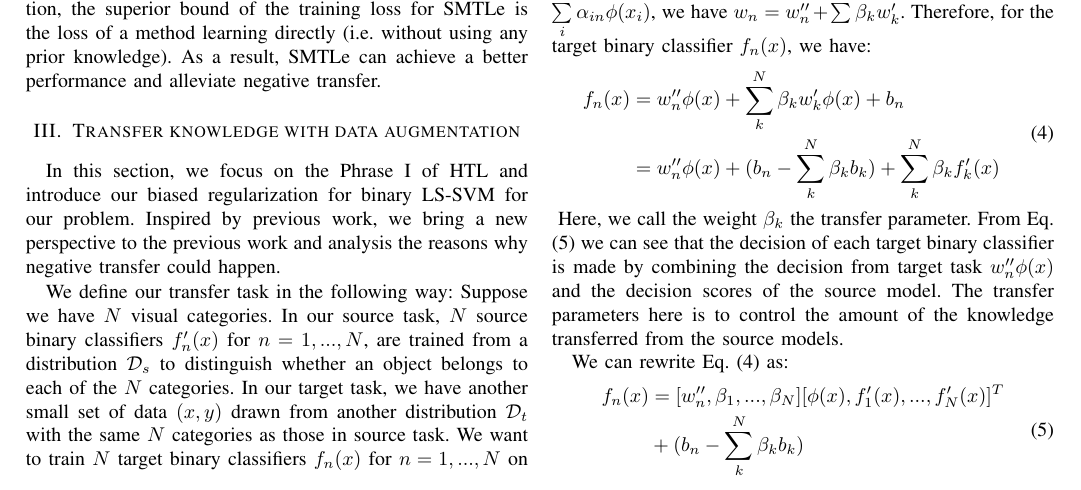
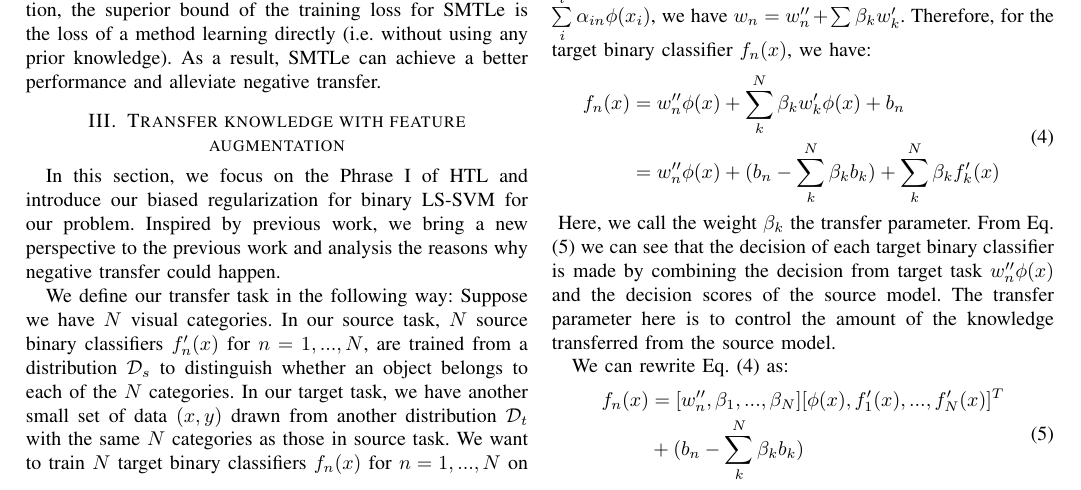
Before and after one commit to shuangao/icdm16, a LaTeX paper (total.tex, which reads statement.tex): part of page 3 of 10, cut at the place of the change. Compiled offline with pdfLaTeX; a missing font is replaced by an installed copy or a similar font; a LaTeX package or settings file that is missing is left out.

Commit message:
Add Bin Advice2

```diff
--- a/statement.tex
+++ b/statement.tex
@@ -41,7 +41,7 @@ f_n(x)&=w_{n}''\phi(x)+\sum\limits_k^N{\beta _kw'_k\phi(x)}+b_n\\
 \includegraphics[scale=0.7]{fig/aug2.png}
 \caption{The transfer learning process can be considered as the augmentation of the target data where the decision scores of the source models are appended as the auxiliary features. The transfer parameters can be considered as the a part of the corresponding hyperplane. We can consider 2 augmentation strategies: multi-adaptation and single-adaptation.}\label{fig:aug}
 \end{figure*}
-Here, we call the weight $\beta_k$ the transfer parameter. From Eq. \eqref{eq:aug} we can see that the decision of each target binary classifier is made by combining the decision from target task $w_{n}''\phi(x)$ and the decision scores of the source model. The transfer parameters here is to control the amount of the knowledge transferred from the source models.
+Here, we call the weight $\beta_k$ the transfer parameter. From Eq. \eqref{eq:aug} we can see that the decision of each target binary classifier is made by combining the decision from target task $w_{n}''\phi(x)$ and the decision scores of the source model. The transfer parameter here is to control the amount of the knowledge transferred from the source model.
 
 We can rewrite Eq. \eqref{eq:aug_pre} as:
 \begin{equation}\label{eq:aug}
--- a/total.tex
+++ b/total.tex
@@ -436,7 +436,7 @@ Experiment results show that our method can alleviate negative transfer and outp
 \section{Related Work}\label{sec:work}
 \input{gama_works.tex}
 
-\section{Transfer knowledge with data augmentation}\label{sec:prob}
+\section{Transfer knowledge with feature augmentation}\label{sec:prob}
 \input{statement.tex}
 
 \section{SMTLe}\label{sec:smitle}
```
Also changed, not shown: total.pdf, statement.tex (2 more changed lines), 3 other files.
